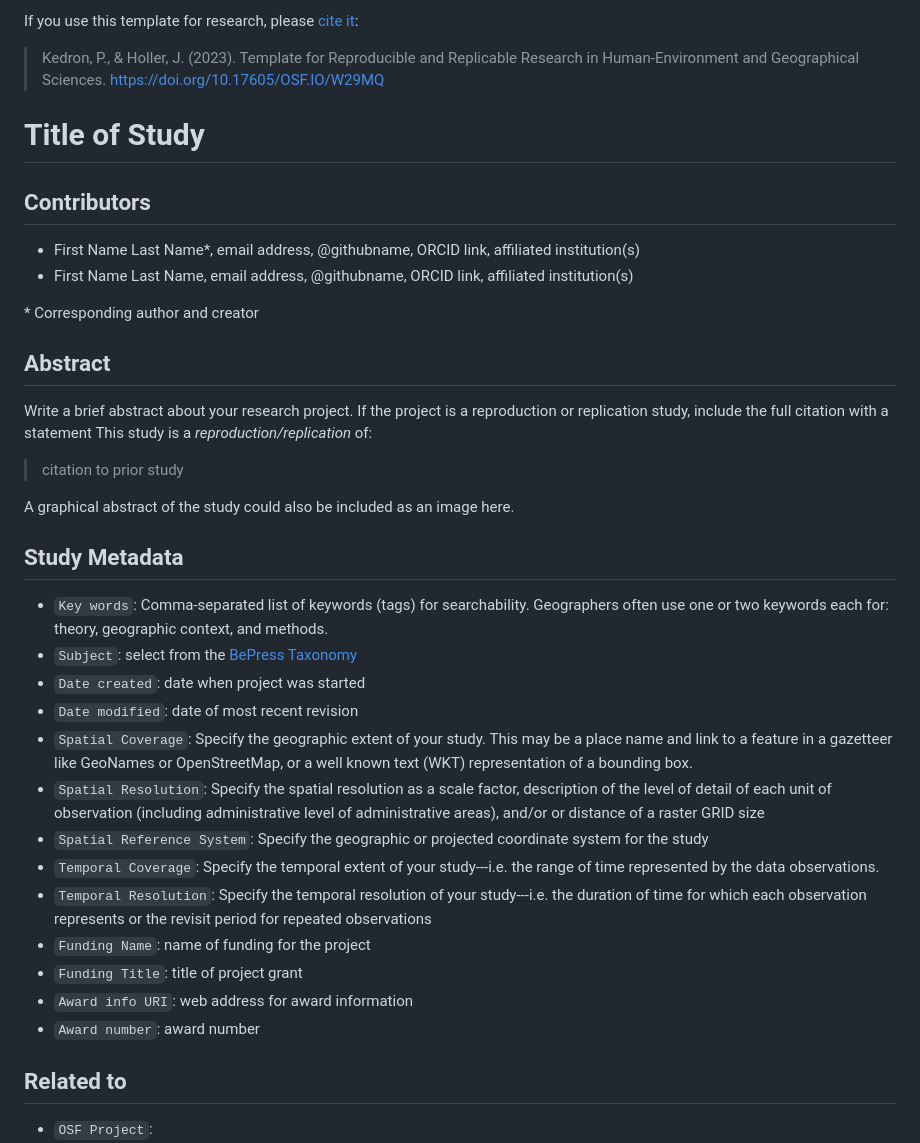
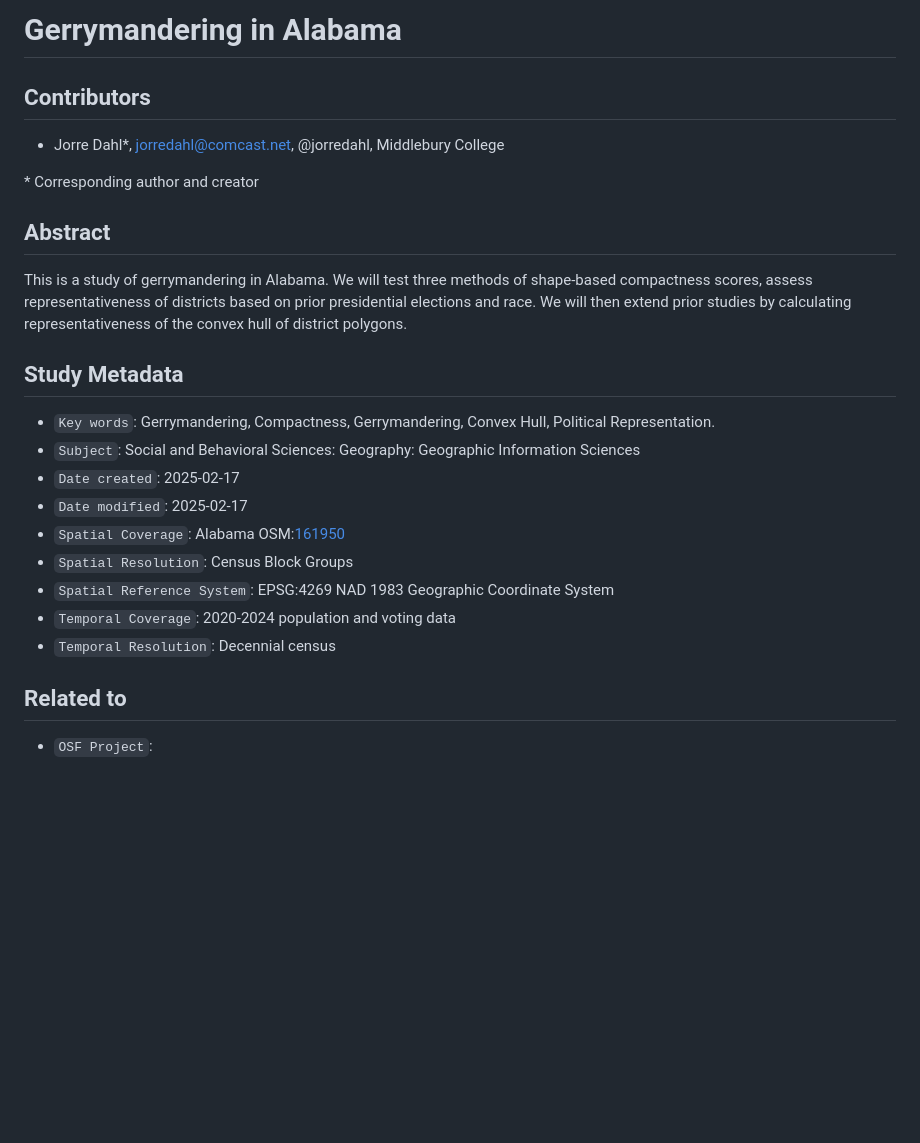
Before and after one commit to jorredahl/OR-Gerrymander-Alabama, a Markdown page: readme.md, the part around the change. GitHub-like rendering; blank space fills up the shorter version.

Commit message:
revise top readme

```diff
--- a/readme.md
+++ b/readme.md
@@ -1,40 +1,28 @@
-If you use this template for research, please [cite it](template_reference.bib):
-> Kedron, P., & Holler, J. (2023). Template for Reproducible and Replicable Research in Human-Environment and Geographical Sciences. https://doi.org/10.17605/OSF.IO/W29MQ
-
-# Title of Study
+# Gerrymandering in Alabama
 
 ## Contributors
 
-- First Name Last Name\*, email address, @githubname, ORCID link, affiliated institution(s)
-- First Name Last Name, email address, @githubname, ORCID link, affiliated institution(s)
+- Jorre Dahl\*, jorredahl@comcast.net, @jorredahl, Middlebury College
 
 \* Corresponding author and creator
 
 ## Abstract
 
-Write a brief abstract about your research project.
-If the project is a reproduction or replication study, include the full citation with a statement
-This study is a *reproduction/replication* of:
-
-> citation to prior study
-
-A graphical abstract of the study could also be included as an image here.
+This is a study of gerrymandering in Alabama.
+We will test three methods of shape-based compactness scores, assess representativeness of districts based on prior presidential elections and race.
+We will then extend prior studies by calculating representativeness of the convex hull of district polygons.
 
 ## Study Metadata
 
-- `Key words`: Comma-separated list of keywords (tags) for searchability. Geographers often use one or two keywords each for: theory, geographic context, and methods.
-- `Subject`: select from the [BePress Taxonomy](http://digitalcommons.bepress.com/cgi/viewcontent.cgi?article=1008&context=reference)
-- `Date created`: date when project was started
-- `Date modified`: date of most recent revision
-- `Spatial Coverage`: Specify the geographic extent of your study. This may be a place name and link to a feature in a gazetteer like GeoNames or OpenStreetMap, or a well known text (WKT) representation of a bounding box.
-- `Spatial Resolution`: Specify the spatial resolution as a scale factor, description of the level of detail of each unit of observation (including administrative level of administrative areas), and/or or distance of a raster GRID size
-- `Spatial Reference System`: Specify the geographic or projected coordinate system for the study
-- `Temporal Coverage`: Specify the temporal extent of your study---i.e. the range of time represented by the data observations.
-- `Temporal Resolution`: Specify the temporal resolution of your study---i.e. the duration of time for which each observation represents or the revisit period for repeated observations
-- `Funding Name`: name of funding for the project
-- `Funding Title`: title of project grant
-- `Award info URI`: web address for award information
-- `Award number`: award number
+- `Key words`: Gerrymandering, Compactness, Gerrymandering, Convex Hull, Political Representation.
+- `Subject`: Social and Behavioral Sciences: Geography: Geographic Information Sciences
+- `Date created`: 2025-02-17
+- `Date modified`: 2025-02-17
+- `Spatial Coverage`: Alabama OSM:[161950](https://www.openstreetmap.org/relation/161950)
+- `Spatial Resolution`: Census Block Groups
+- `Spatial Reference System`: EPSG:4269 NAD 1983 Geographic Coordinate System
+- `Temporal Coverage`: 2020-2024 population and voting data
+- `Temporal Resolution`: Decennial census
 
 ## Related to
 
```
